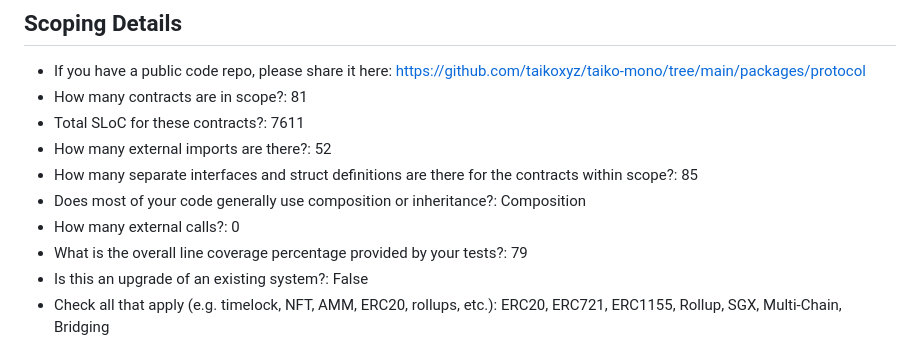
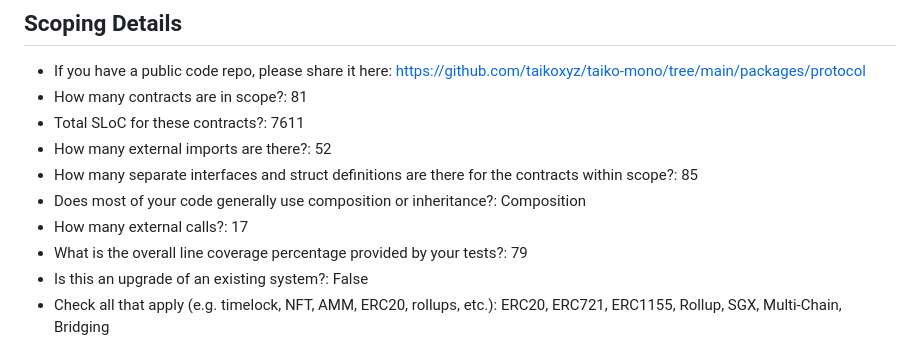
Before and after one commit to code-423n4/2024-03-taiko, a Markdown page: README.md, the part around the change. Drawn GitHub-style.

```diff
--- a/README.md
+++ b/README.md
@@ -173,7 +173,7 @@ All files outside of [packages/protocol/contracts](packages/protocol/contracts)
 - How many external imports are there?: 52
 - How many separate interfaces and struct definitions are there for the contracts within scope?: 85
 - Does most of your code generally use composition or inheritance?: Composition
-- How many external calls?: 0
+- How many external calls?: 17
 - What is the overall line coverage percentage provided by your tests?: 79
 - Is this an upgrade of an existing system?: False
 - Check all that apply (e.g. timelock, NFT, AMM, ERC20, rollups, etc.): ERC20, ERC721, ERC1155, Rollup, SGX, Multi-Chain, Bridging
```
